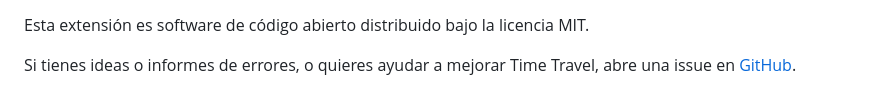
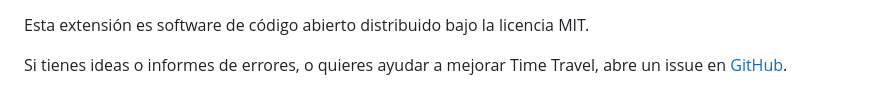
Before and after one commit to cpulvermacher/time-travel, a Markdown page: messages/store_copy_amo.es.md, the part around the change. Drawn GitHub-style.

Commit message:
minor copy tweak

```diff
--- a/messages/store_copy_amo.es.md
+++ b/messages/store_copy_amo.es.md
@@ -43,4 +43,4 @@ Ejemplos de fechas y formatos:
 
 Esta extensión es software de código abierto distribuido bajo la licencia MIT.
 
-Si tienes ideas o informes de errores, o quieres ayudar a mejorar Time Travel, abre una issue en [GitHub](https://github.com/cpulvermacher/time-travel).
+Si tienes ideas o informes de errores, o quieres ayudar a mejorar Time Travel, abre un issue en [GitHub](https://github.com/cpulvermacher/time-travel).
```
